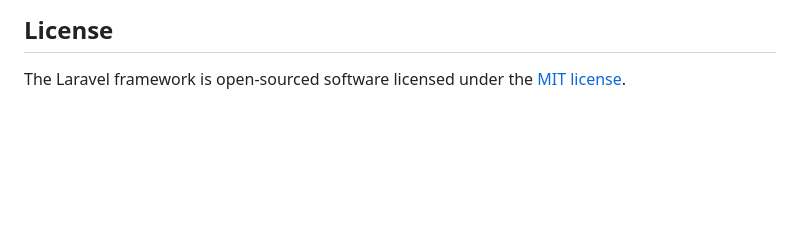
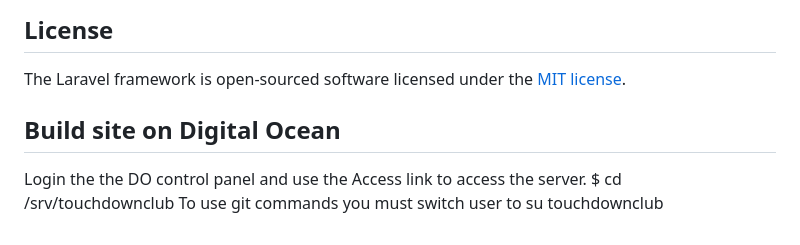
Before and after one commit to soonerdm/touchdownclub, a Markdown page: README.md, the part around the change. Rendered like a GitHub page; blank space fills up the shorter version.

Commit message:
changed the RM file to include DO instuctions

```diff
--- a/README.md
+++ b/README.md
@@ -62,3 +62,10 @@ If you discover a security vulnerability within Laravel, please send an e-mail t
 ## License
 
 The Laravel framework is open-sourced software licensed under the [MIT license](https://opensource.org/licenses/MIT).
+
+## Build site on Digital Ocean
+
+Login the the DO control panel and use the Access link to access the server.
+$ cd /srv/touchdownclub
+To use git commands you must switch user to
+su touchdownclub
```
